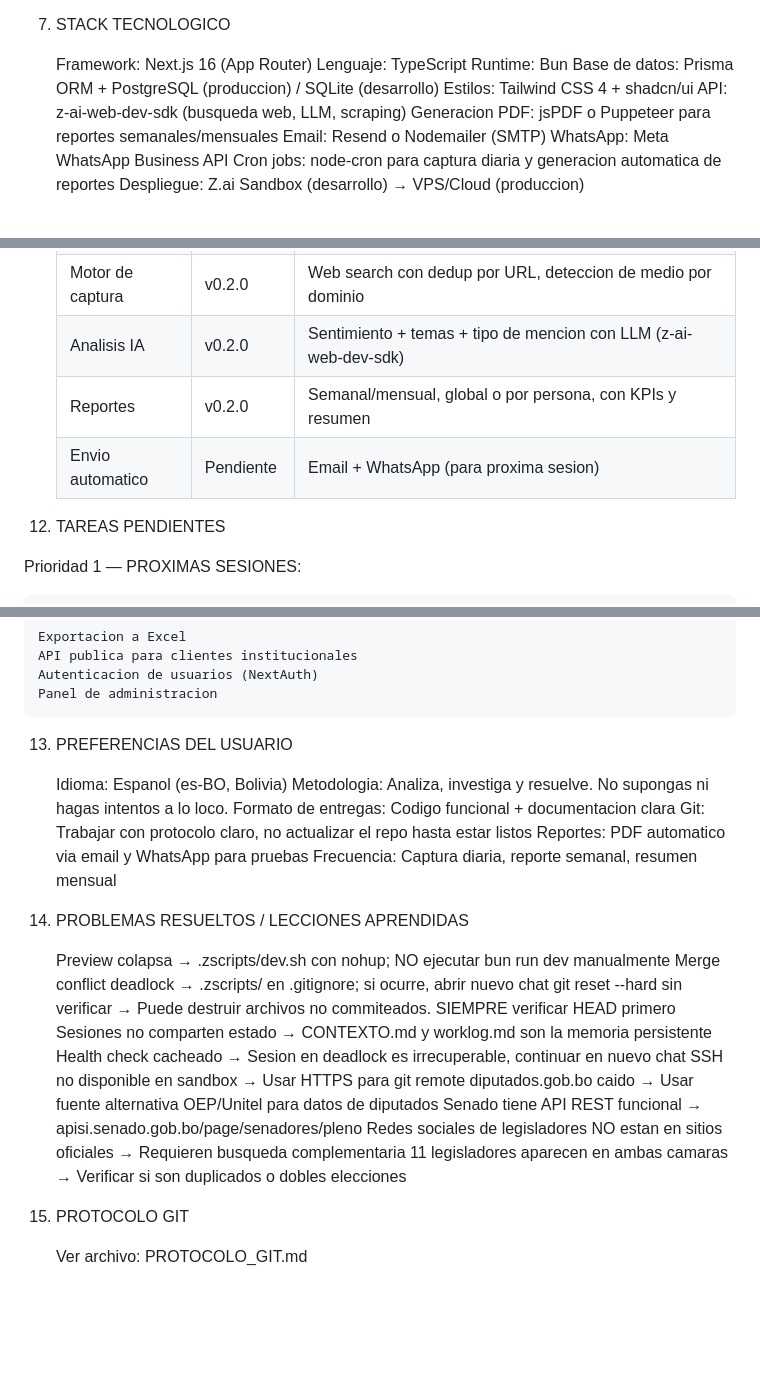
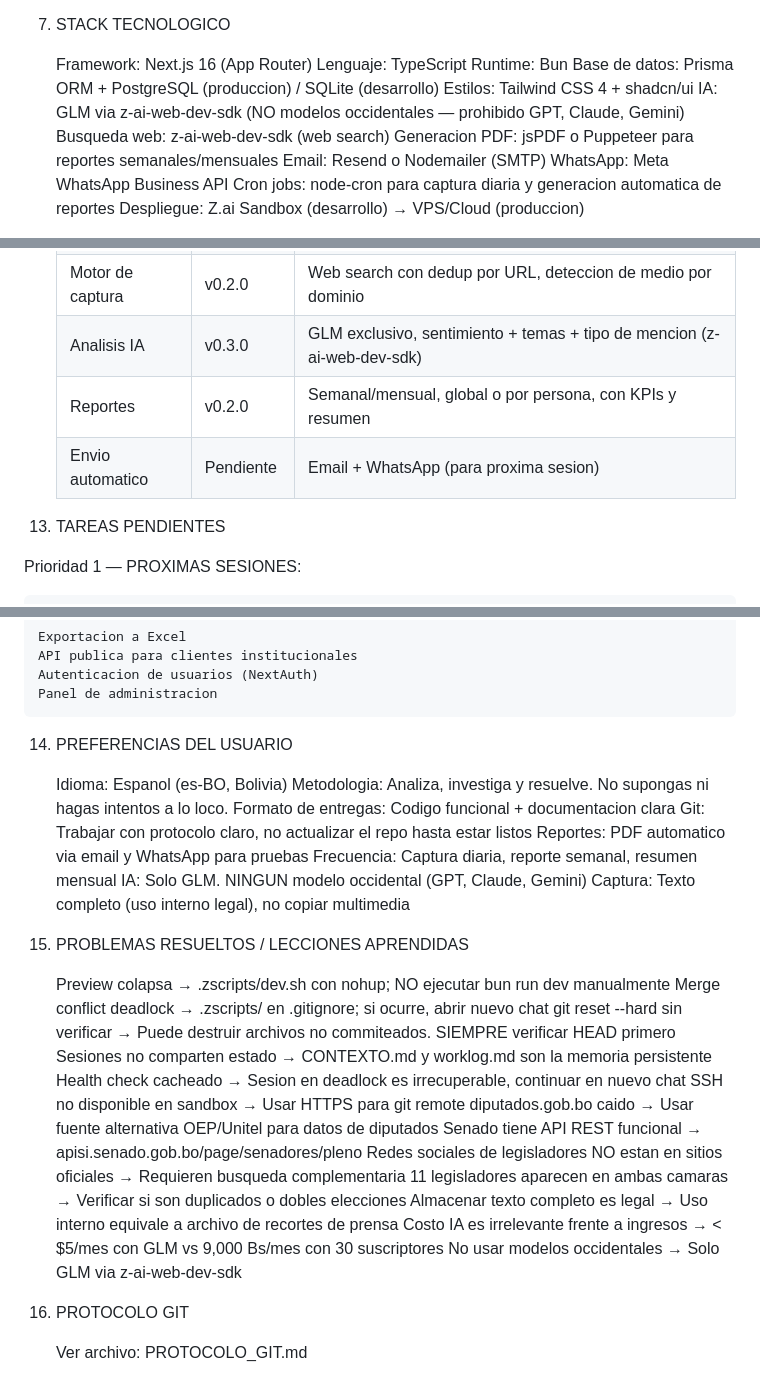
Before and after one commit to julioprado-dotcom/monitor-de-presencia-en-medios, a Markdown page: CONTEXTO.md, 3 parts joined by grey strips. Drawn GitHub-style; blank space fills up the shorter version.

```diff
--- a/CONTEXTO.md
+++ b/CONTEXTO.md
@@ -160,7 +160,8 @@ Archivos de datos:
     Runtime: Bun
     Base de datos: Prisma ORM + PostgreSQL (produccion) / SQLite (desarrollo)
     Estilos: Tailwind CSS 4 + shadcn/ui
-    API: z-ai-web-dev-sdk (busqueda web, LLM, scraping)
+    IA: GLM via z-ai-web-dev-sdk (NO modelos occidentales — prohibido GPT, Claude, Gemini)
+    Busqueda web: z-ai-web-dev-sdk (web search)
     Generacion PDF: jsPDF o Puppeteer para reportes semanales/mensuales
     Email: Resend o Nodemailer (SMTP)
     WhatsApp: Meta WhatsApp Business API
@@ -233,11 +286,11 @@ Archivos de datos:
     Dashboard            | v0.2.0     | Dark mode, 5 tabs (Resumen, Busqueda, Menciones, Captura, Reportes)
     API Routes           | 8 endpoints | /api/seed, /api/stats, /api/personas, /api/menciones, /api/search, /api/capture, /api/analyze, /api/reportes/generate
     Motor de captura     | v0.2.0     | Web search con dedup por URL, deteccion de medio por dominio
-    Analisis IA          | v0.2.0     | Sentimiento + temas + tipo de mencion con LLM (z-ai-web-dev-sdk)
+    Analisis IA          | v0.3.0     | GLM exclusivo, sentimiento + temas + tipo de mencion (z-ai-web-dev-sdk)
     Reportes             | v0.2.0     | Semanal/mensual, global o por persona, con KPIs y resumen
     Envio automatico     | Pendiente  | Email + WhatsApp (para proxima sesion)
 
-12. TAREAS PENDIENTES
+13. TAREAS PENDIENTES
 
 Prioridad 1 — PROXIMAS SESIONES:
 
@@ -261,7 +314,7 @@ Prioridad baja:
     Autenticacion de usuarios (NextAuth)
     Panel de administracion
 
-13. PREFERENCIAS DEL USUARIO
+14. PREFERENCIAS DEL USUARIO
 
     Idioma: Espanol (es-BO, Bolivia)
     Metodologia: Analiza, investiga y resuelve. No supongas ni hagas intentos a lo loco.
@@ -269,8 +322,10 @@ Prioridad baja:
     Git: Trabajar con protocolo claro, no actualizar el repo hasta estar listos
     Reportes: PDF automatico via email y WhatsApp para pruebas
     Frecuencia: Captura diaria, reporte semanal, resumen mensual
+    IA: Solo GLM. NINGUN modelo occidental (GPT, Claude, Gemini)
+    Captura: Texto completo (uso interno legal), no copiar multimedia
 
-13. PROBLEMAS RESUELTOS / LECCIONES APRENDIDAS
+15. PROBLEMAS RESUELTOS / LECCIONES APRENDIDAS
 
     Preview colapsa → .zscripts/dev.sh con nohup; NO ejecutar bun run dev manualmente
     Merge conflict deadlock → .zscripts/ en .gitignore; si ocurre, abrir nuevo chat
@@ -282,7 +337,10 @@ Prioridad baja:
     Senado tiene API REST funcional → apisi.senado.gob.bo/page/senadores/pleno
     Redes sociales de legisladores NO estan en sitios oficiales → Requieren busqueda complementaria
     11 legisladores aparecen en ambas camaras → Verificar si son duplicados o dobles elecciones
+    Almacenar texto completo es legal → Uso interno equivale a archivo de recortes de prensa
+    Costo IA es irrelevante frente a ingresos → < $5/mes con GLM vs 9,000 Bs/mes con 30 suscriptores
+    No usar modelos occidentales → Solo GLM via z-ai-web-dev-sdk
 
-14. PROTOCOLO GIT
+16. PROTOCOLO GIT
 
     Ver archivo: PROTOCOLO_GIT.md
```
Also changed, not shown: other parts of CONTEXTO.md (+55 -3 lines).
